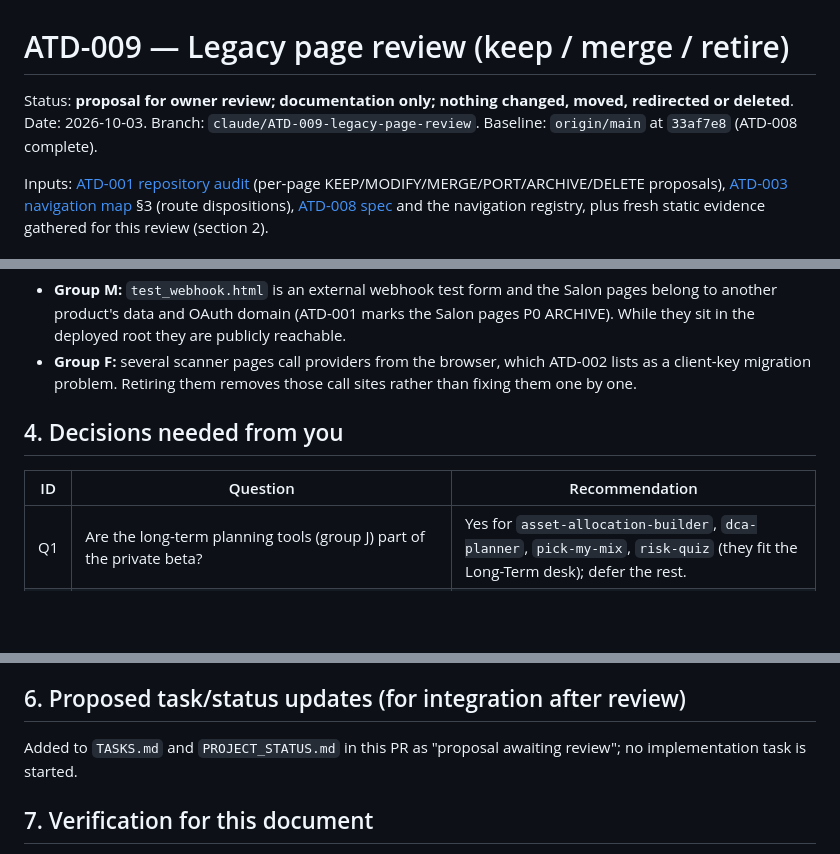
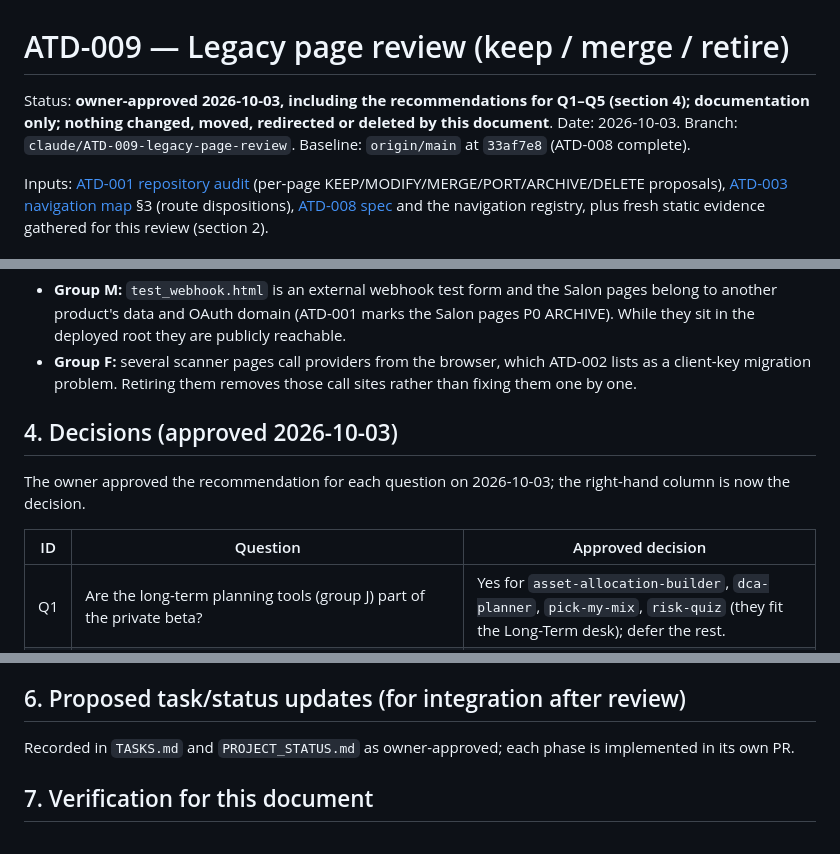
Before and after one commit to exodonprofits/Arowana_V2.0, a Markdown page: docs/ATD-009_LEGACY_PAGE_REVIEW.md, 3 parts joined by grey strips. GitHub-like rendering; blank space fills up the shorter version.

Commit message:
docs: record owner approval of ATD-009 and Q1-Q5
Co-Authored-By: Claude Opus 5.5 <noreply@anthropic.com>
Claude-Session: https://claude.ai/code/session_01JEy1rk6nSUccuqKdLSqKj2

```diff
--- a/docs/ATD-009_LEGACY_PAGE_REVIEW.md
+++ b/docs/ATD-009_LEGACY_PAGE_REVIEW.md
@@ -1,6 +1,6 @@
 # ATD-009 — Legacy page review (keep / merge / retire)
 
-Status: **proposal for owner review; documentation only; nothing changed, moved, redirected or deleted**. Date: 2026-10-03. Branch: `claude/ATD-009-legacy-page-review`. Baseline: `origin/main` at `33af7e8` (ATD-008 complete).
+Status: **owner-approved 2026-10-03, including the recommendations for Q1–Q5 (section 4); documentation only; nothing changed, moved, redirected or deleted by this document**. Date: 2026-10-03. Branch: `claude/ATD-009-legacy-page-review`. Baseline: `origin/main` at `33af7e8` (ATD-008 complete).
 
 Inputs: [ATD-001 repository audit](ATD-001_REPOSITORY_AUDIT.md) (per-page KEEP/MODIFY/MERGE/PORT/ARCHIVE/DELETE proposals), [ATD-003 navigation map](ATD-003_CANONICAL_NAVIGATION_MAP.md) §3 (route dispositions), [ATD-008 spec](ATD-008_NAVIGATION_IMPLEMENTATION_SPEC.md) and the navigation registry, plus fresh static evidence gathered for this review (section 2).
 
@@ -61,9 +61,11 @@ Two groups carry security value beyond tidiness, so they are worth doing early:
 - **Group M:** `test_webhook.html` is an external webhook test form and the Salon pages belong to another product's data and OAuth domain (ATD-001 marks the Salon pages P0 ARCHIVE). While they sit in the deployed root they are publicly reachable.
 - **Group F:** several scanner pages call providers from the browser, which ATD-002 lists as a client-key migration problem. Retiring them removes those call sites rather than fixing them one by one.
 
-## 4. Decisions needed from you
+## 4. Decisions (approved 2026-10-03)
 
-| ID | Question | Recommendation |
+The owner approved the recommendation for each question on 2026-10-03; the right-hand column is now the decision.
+
+| ID | Question | Approved decision |
 |---|---|---|
 | Q1 | Are the long-term planning tools (group J) part of the private beta? | Yes for `asset-allocation-builder`, `dca-planner`, `pick-my-mix`, `risk-quiz` (they fit the Long-Term desk); defer the rest. |
 | Q2 | Household and retirement planning (group K): defer, or keep promoting? | Defer, per ATD-001. URLs keep working. |
@@ -87,7 +89,7 @@ Each phase is one or more normal PRs with the same checks used in ATD-008: link
 
 ## 6. Proposed task/status updates (for integration after review)
 
-Added to `TASKS.md` and `PROJECT_STATUS.md` in this PR as "proposal awaiting review"; no implementation task is started.
+Recorded in `TASKS.md` and `PROJECT_STATUS.md` as owner-approved; each phase is implemented in its own PR.
 
 ## 7. Verification for this document
 
```
Also changed, not shown: PROJECT_STATUS.md (+1 -1 lines), TASKS.md (+2 -2 lines).
